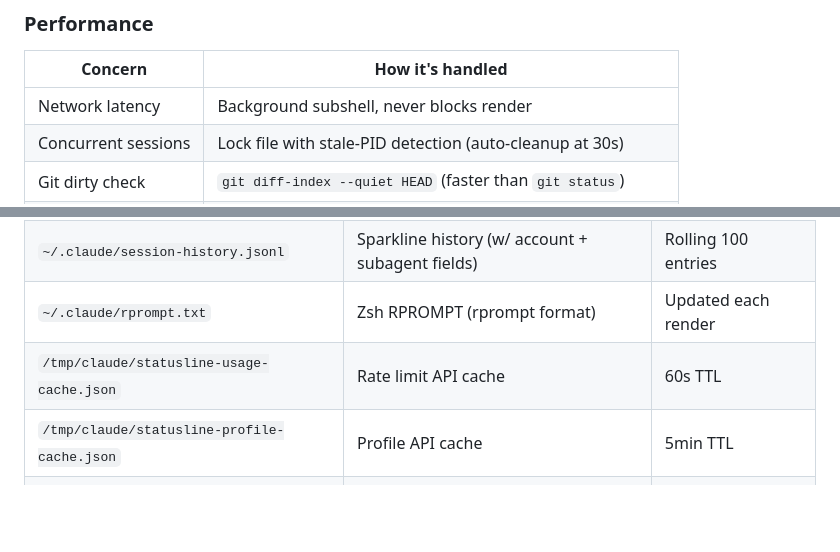
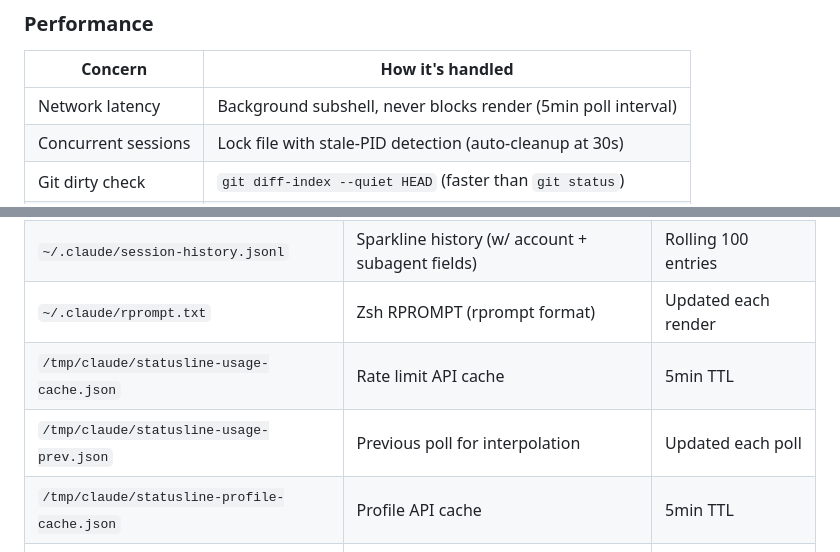
Before and after one commit to AndrewTKent/claude-statusline, a Markdown page: README.md, 2 parts joined by grey strips. Rendered like a GitHub page; blank space fills up the shorter version.

```diff
--- a/README.md
+++ b/README.md
@@ -271,7 +276,7 @@ Claude Code                    statusline.sh
 
 | Concern | How it's handled |
 |---------|-----------------|
-| Network latency | Background subshell, never blocks render |
+| Network latency | Background subshell, never blocks render (5min poll interval) |
 | Concurrent sessions | Lock file with stale-PID detection (auto-cleanup at 30s) |
 | Git dirty check | `git diff-index --quiet HEAD` (faster than `git status`) |
 | PR status | `gh pr view` cached 90s, background-refreshed |
@@ -291,7 +296,8 @@ Claude Code                    statusline.sh
 | `~/.claude/stats-cache.json` | Token challenge source (Claude Code managed) | Persistent |
 | `~/.claude/session-history.jsonl` | Sparkline history (w/ account + subagent fields) | Rolling 100 entries |
 | `~/.claude/rprompt.txt` | Zsh RPROMPT (rprompt format) | Updated each render |
-| `/tmp/claude/statusline-usage-cache.json` | Rate limit API cache | 60s TTL |
+| `/tmp/claude/statusline-usage-cache.json` | Rate limit API cache | 5min TTL |
+| `/tmp/claude/statusline-usage-prev.json` | Previous poll for interpolation | Updated each poll |
 | `/tmp/claude/statusline-profile-cache.json` | Profile API cache | 5min TTL |
 | `/tmp/claude/statusline-subagent-*.txt` | Subagent token cache per session | 30s TTL |
 | `/tmp/claude/statusline-raw.json` | Raw status for macOS apps | Updated each render |
```
Also changed, not shown: other parts of README.md (+12 -7 lines).
